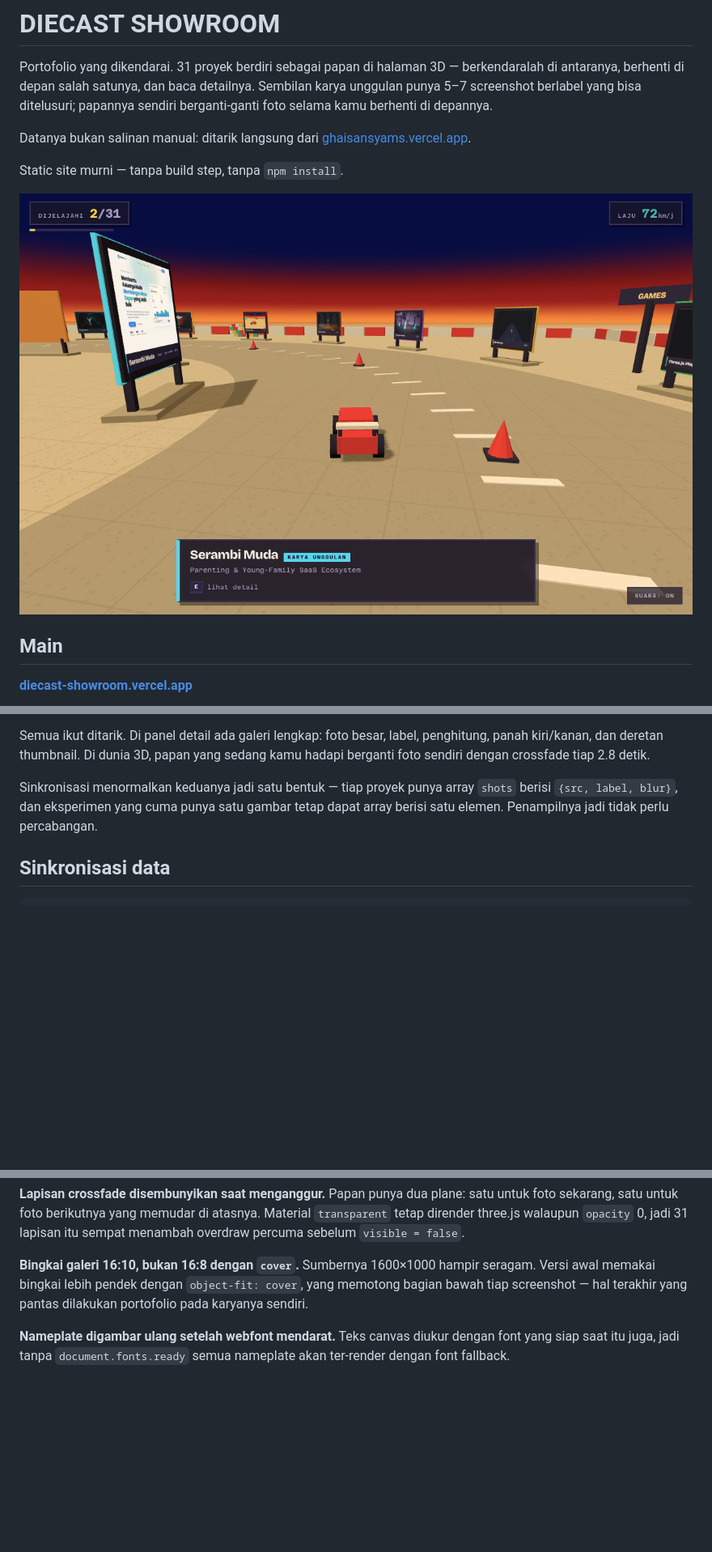
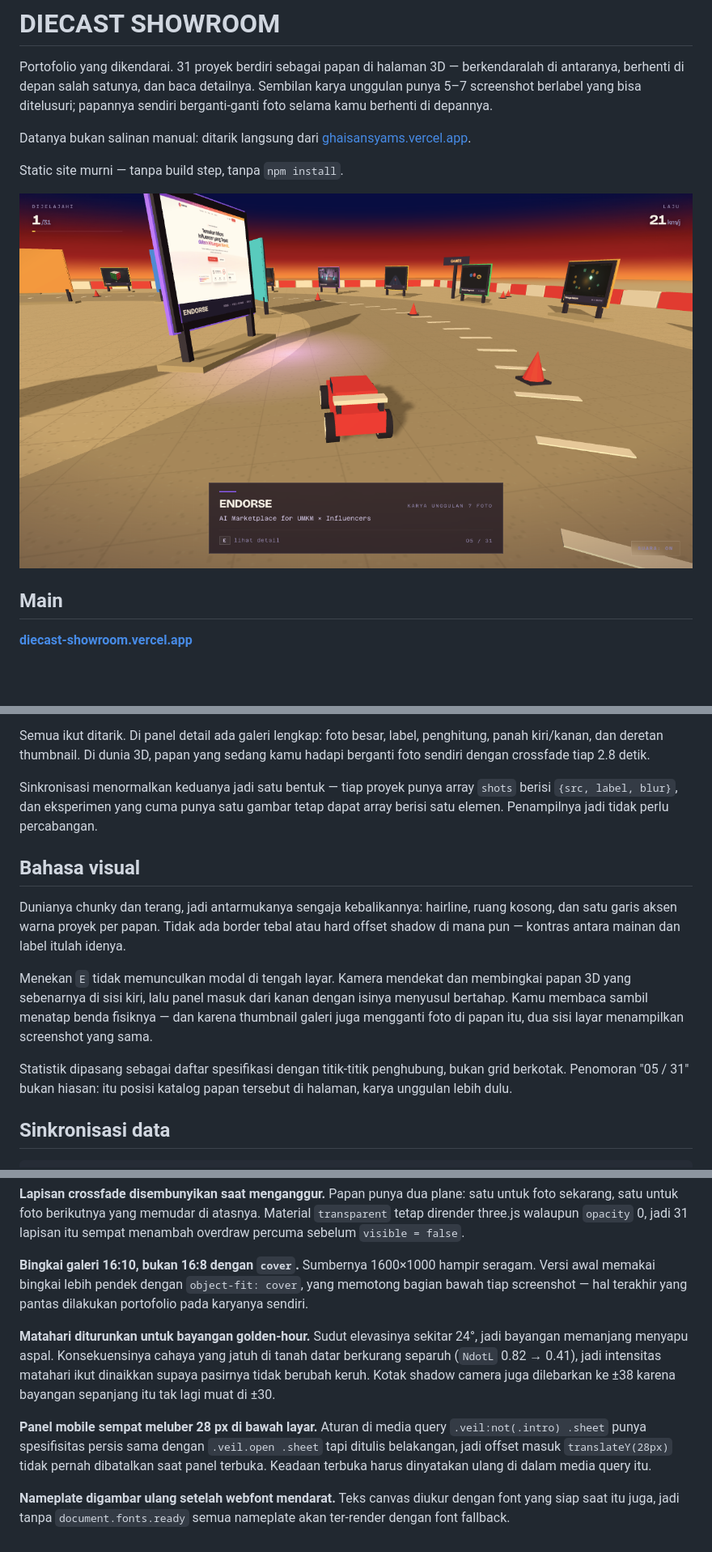
Before and after one commit to ghaisansyams/portofolio-showroom, a Markdown page: README.md, 3 parts joined by grey strips. Shown: that part at 81% size. Drawn GitHub-style; pictures changed too: preview.png; blank space fills up the shorter version.

```diff
--- a/README.md
+++ b/README.md
@@ -58,6 +58,23 @@ sedang kamu hadapi berganti foto sendiri dengan crossfade tiap 2.8 detik.
 Sinkronisasi menormalkan keduanya jadi satu bentuk — tiap proyek punya array
 `shots` berisi `{src, label, blur}`, dan eksperimen yang cuma punya satu gambar
 tetap dapat array berisi satu elemen. Penampilnya jadi tidak perlu percabangan.
+
+## Bahasa visual
+
+Dunianya chunky dan terang, jadi antarmukanya sengaja kebalikannya: hairline,
+ruang kosong, dan satu garis aksen warna proyek per papan. Tidak ada border
+tebal atau hard offset shadow di mana pun — kontras antara mainan dan label
+itulah idenya.
+
+Menekan `E` tidak memunculkan modal di tengah layar. Kamera mendekat dan
+membingkai papan 3D yang sebenarnya di sisi kiri, lalu panel masuk dari kanan
+dengan isinya menyusul bertahap. Kamu membaca sambil menatap benda fisiknya —
+dan karena thumbnail galeri juga mengganti foto di papan itu, dua sisi layar
+menampilkan screenshot yang sama.
+
+Statistik dipasang sebagai daftar spesifikasi dengan titik-titik penghubung,
+bukan grid berkotak. Penomoran "05 / 31" bukan hiasan: itu posisi katalog papan
+tersebut di halaman, karya unggulan lebih dulu.
 
 ## Sinkronisasi data
 
@@ -123,6 +140,18 @@ hampir seragam. Versi awal memakai bingkai lebih pendek dengan `object-fit:
 cover`, yang memotong bagian bawah tiap screenshot — hal terakhir yang pantas
 dilakukan portofolio pada karyanya sendiri.
 
+**Matahari diturunkan untuk bayangan golden-hour.** Sudut elevasinya sekitar
+24°, jadi bayangan memanjang menyapu aspal. Konsekuensinya cahaya yang jatuh di
+tanah datar berkurang separuh (`NdotL` 0.82 → 0.41), jadi intensitas matahari
+ikut dinaikkan supaya pasirnya tidak berubah keruh. Kotak shadow camera juga
+dilebarkan ke ±38 karena bayangan sepanjang itu tak lagi muat di ±30.
+
+**Panel mobile sempat meluber 28 px di bawah layar.** Aturan di media query
+`.veil:not(.intro) .sheet` punya spesifisitas persis sama dengan
+`.veil.open .sheet` tapi ditulis belakangan, jadi offset masuk
+`translateY(28px)` tidak pernah dibatalkan saat panel terbuka. Keadaan terbuka
+harus dinyatakan ulang di dalam media query itu.
+
 **Nameplate digambar ulang setelah webfont mendarat.** Teks canvas diukur dengan
 font yang siap saat itu juga, jadi tanpa `document.fonts.ready` semua nameplate
 akan ter-render dengan font fallback.
```
Also changed, not shown: 1 other file.
